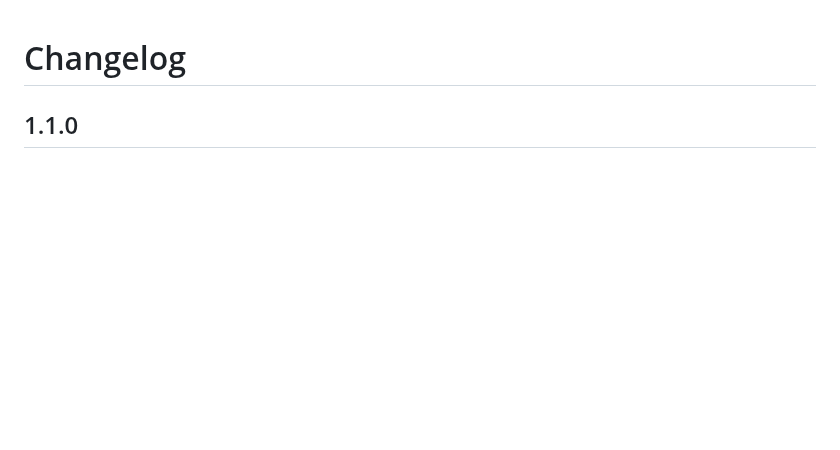
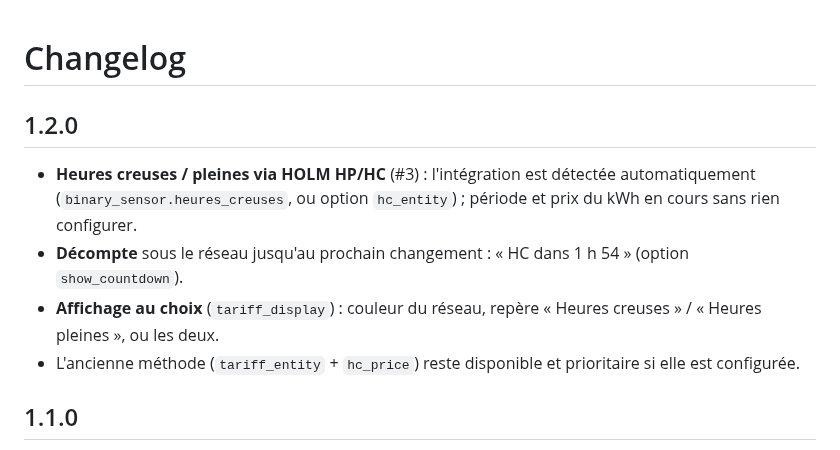
Before and after one commit to kaaribou/holm-power-flow-card, a Markdown page: CHANGELOG.md, the part around the change. GitHub-like rendering; blank space fills up the shorter version.

```diff
--- a/CHANGELOG.md
+++ b/CHANGELOG.md
@@ -1,4 +1,10 @@
 # Changelog
+
+## 1.2.0
+- **Heures creuses / pleines via HOLM HP/HC** (#3) : l'intégration est détectée automatiquement (`binary_sensor.heures_creuses`, ou option `hc_entity`) ; période et prix du kWh en cours sans rien configurer.
+- **Décompte** sous le réseau jusqu'au prochain changement : « HC dans 1 h 54 » (option `show_countdown`).
+- **Affichage au choix** (`tariff_display`) : couleur du réseau, repère « Heures creuses » / « Heures pleines », ou les deux.
+- L'ancienne méthode (`tariff_entity` + `hc_price`) reste disponible et prioritaire si elle est configurée.
 
 ## 1.1.0
 - **Totaux du jour** (#1) sous les nœuds : acheté / revendu au réseau, produit, consommé (statistiques du tableau Énergie, option `show_totals`).
```
Also changed, not shown: README.md (+32 -7 lines), docs/images/hp-hc.png (added), 1 other file.
